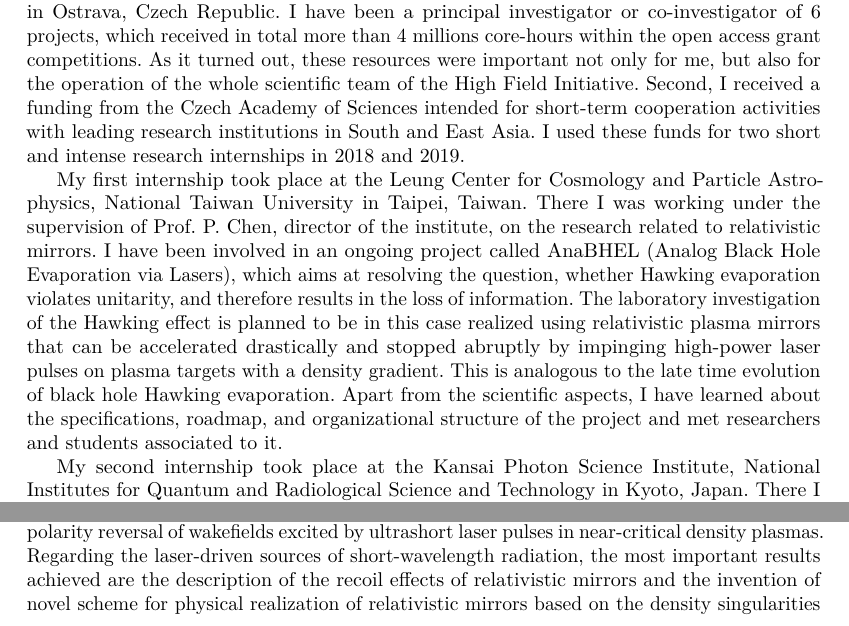
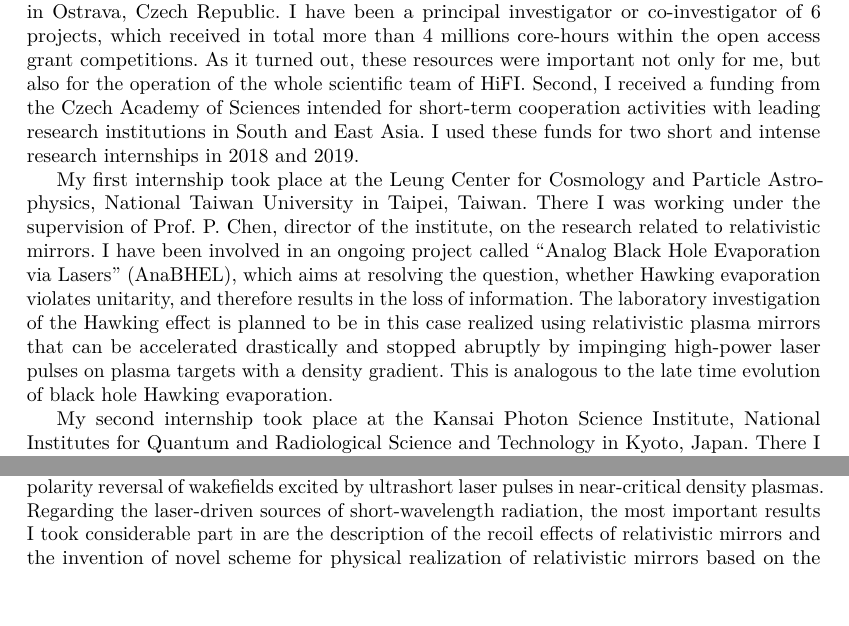
Before and after one commit to valenpe7/phd_thesis, a LaTeX thesis (main.tex): two parts of page 10 of 72, joined at a grey line, cut so that both start at the same text, the shorter picture padded with empty space. Compiled offline with pdfLaTeX.

Commit message:
minor adjustments

```diff
--- a/main.tex
+++ b/main.tex
@@ -463,13 +463,13 @@ My doctoral training has been supervised jointly by Dr. O. Klimo and Prof. S. V.
 
 During my postgraduate studies, I have had a chance to take part in all the aspects of scientific work. I have been involved in the process of formulation and specification of research topics, I have received a systematic high-level training in analytical and numerical modeling of wide range of linear and nonlinear phenomena, I have been trained in development and optimization of various scientific software designed for large-scale numerical simulations, I have learned how to setup and execute the simulations on computer clusters, how to efficiently analyze and interpret Terabyte-scale data generated by the simulation codes, and how to produce clear and at the same time visually appealing figures. Last but not least, I have learned how to write research manuscripts properly, and how to communicate with editors and referees until the final publication of the obtained results in scientific journal.
 
-I have also gained an experience with grant applications. First, I successfully applied for the computational resources of the IT4Innovations National Supercomputing Center in Ostrava, Czech Republic. I have been a principal investigator or co-investigator of 6 projects, which received in total more than 4 millions core-hours within the open access grant competitions. As it turned out, these resources were important not only for me, but also for the operation of the whole scientific team of the High Field Initiative. Second, I received a funding from the Czech Academy of Sciences intended for short-term cooperation activities with leading research institutions in South and East Asia. I used these funds for two short and intense research internships in 2018 and 2019.
+I have also gained an experience with grant applications. First, I successfully applied for the computational resources of the IT4Innovations National Supercomputing Center in Ostrava, Czech Republic. I have been a principal investigator or co-investigator of 6 projects, which received in total more than 4 millions core-hours within the open access grant competitions. As it turned out, these resources were important not only for me, but also for the operation of the whole scientific team of HiFI. Second, I received a funding from the Czech Academy of Sciences intended for short-term cooperation activities with leading research institutions in South and East Asia. I used these funds for two short and intense research internships in 2018 and 2019.
 
-My first internship took place at the Leung Center for Cosmology and Particle Astrophysics, National Taiwan University in Taipei, Taiwan. There I was working under the supervision of Prof. P. Chen, director of the institute, on the research related to relativistic mirrors. I have been involved in an ongoing project called AnaBHEL (Analog Black Hole Evaporation via Lasers), which aims at resolving the question, whether Hawking evaporation violates unitarity, and therefore results in the loss of information. The laboratory investigation of the Hawking effect is planned to be in this case realized using relativistic plasma mirrors that can be accelerated drastically and stopped abruptly by impinging high-power laser pulses on plasma targets with a density gradient. This is analogous to the late time evolution of black hole Hawking evaporation. Apart from the scientific aspects, I have learned about the specifications, roadmap, and organizational structure of the project and met researchers and students associated to it.
+My first internship took place at the Leung Center for Cosmology and Particle Astrophysics, National Taiwan University in Taipei, Taiwan. There I was working under the supervision of Prof. P. Chen, director of the institute, on the research related to relativistic mirrors. I have been involved in an ongoing project called \q{Analog Black Hole Evaporation via Lasers} (AnaBHEL), which aims at resolving the question, whether Hawking evaporation violates unitarity, and therefore results in the loss of information. The laboratory investigation of the Hawking effect is planned to be in this case realized using relativistic plasma mirrors that can be accelerated drastically and stopped abruptly by impinging high-power laser pulses on plasma targets with a density gradient. This is analogous to the late time evolution of black hole Hawking evaporation. %Apart from the scientific aspects, I have learned about the specifications, roadmap, and organizational structure of the project and I had a chance to meet researchers and students associated with the project.
 
 My second internship took place at the Kansai Photon Science Institute, National Institutes for Quantum and Radiological Science and Technology in Kyoto, Japan. There I was working under the supervision of Dr. T. Kawachi, director of the institute, and Dr. T. Z. Esirkepov, senior principal researcher, on the development of a novel scheme for physical realization of relativistic flying mirrors based on the density singularities in laser plasmas. Further details about this research are provided in Chapter~\ref{chap:authors_original_results}.
 
 I have also played an important role in many other activities related to my postgraduate education. To name a few, I organized short-term visits and seminars of Prof. P. Chen and Dr. T. Kawachi at the ELI Beamlines, I was involved in preparation of Memorandum of Understanding between the Institute of Physics and the Kansai Photon Science Institute which was signed by directors of both institutes, Dr. M. Prouza and Dr. T. Kawachi, in 2020, I was giving tutorials for the undergraduate courses \q{Numerical methods} and \q{Principles of plasma physics} at the Czech Technical University in Prague, I have been a member of several academic communities, namely \q{SPIE CTU in Prague Student Chapter,} \q{Prague EPS Young Minds Section,} and \q{SIAM Student Chapter Prague,} where I was actively engaged in popularization of science and organization of regular meetings and seminars. All of these activities were extremely beneficial in terms of gaining new knowledge and experience, efficient sharing of research findings and ideas, tightening of collaborations, and networking with fellow students and scientists.
 
-The systematic efforts and involvement in highly stimulating environment have naturally resulted in a number of original scientific results. Regarding the laser-driven sources of electrons, the most important results achieved are the description of coupled electromagnetic and electron rings originating from the laser-wakefield acceleration and the discovery of polarity reversal of wakefields excited by ultrashort laser pulses in near-critical density plasmas. Regarding the laser-driven sources of short-wavelength radiation, the most important results achieved are the description of the recoil effects of relativistic mirrors and the invention of novel scheme for physical realization of relativistic mirrors based on the density singularities in laser plasmas. Further details about the achieved results as well as a closer description of the author's role and contributions are provided in Chapter~\ref{chap:authors_original_results}.
+The systematic efforts and involvement in highly stimulating environment have naturally resulted in a number of original scientific results. Regarding the laser-driven sources of electrons, the most important results achieved are the description of coupled electromagnetic and electron rings originating from the laser-wakefield acceleration and the discovery of polarity reversal of wakefields excited by ultrashort laser pulses in near-critical density plasmas. Regarding the laser-driven sources of short-wavelength radiation, the most important results I took considerable part in are the description of the recoil effects of relativistic mirrors and the invention of novel scheme for physical realization of relativistic mirrors based on the density singularities in laser plasmas. Further details about the achieved results as well as a closer description of the author's role and contributions are provided in Chapter~\ref{chap:authors_original_results}.
 
```
Also changed, not shown: main.tex (6 more changed lines).
